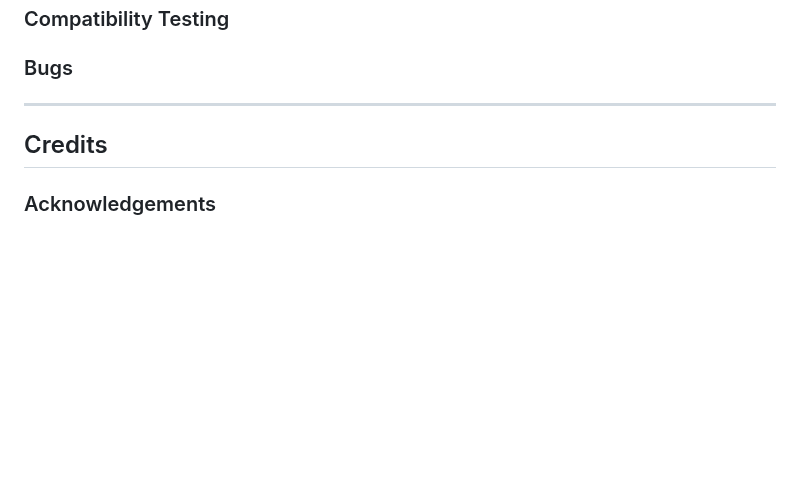
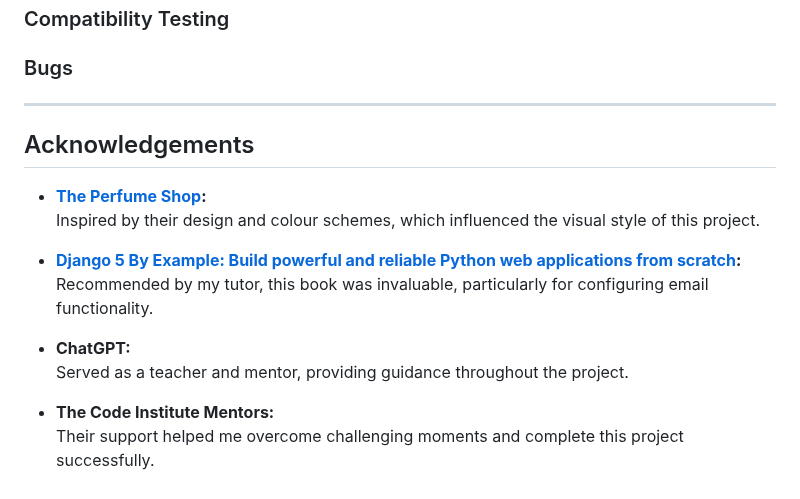
Before and after one commit to jdohertydev/maison_lavaux, a Markdown page: README.md, the part around the change. Rendered like a GitHub page; blank space fills up the shorter version.

Commit message:
Update Acknowledgements in Readme

```diff
--- a/README.md
+++ b/README.md
@@ -1953,8 +1953,22 @@ Total: 109 Tests, All Passed
 ### Bugs
 
 
----
-
-## Credits
-
-### Acknowledgements
+
+
+
+
+---
+
+## Acknowledgements
+
+- **[The Perfume Shop](https://www.theperfumeshop.com/):**
+  Inspired by their design and colour schemes, which influenced the visual style of this project.
+
+- **[Django 5 By Example: Build powerful and reliable Python web applications from scratch](https://www.amazon.es/gp/product/1805125451/ref=ppx_yo_dt_b_search_asin_title?ie=UTF8&psc=1):**
+  Recommended by my tutor, this book was invaluable, particularly for configuring email functionality.
+
+- **ChatGPT:**
+  Served as a teacher and mentor, providing guidance throughout the project.
+
+- **The Code Institute Mentors:**
+  Their support helped me overcome challenging moments and complete this project successfully.
```
